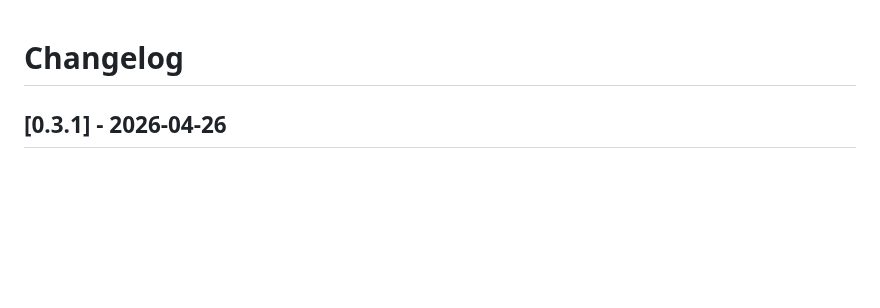
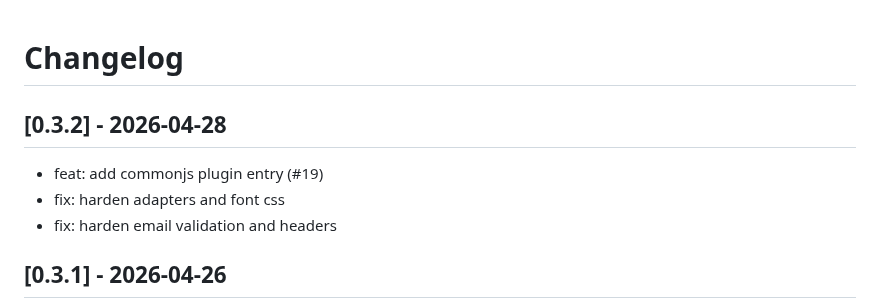
Before and after one commit to hayatosc/hono-email, a Markdown page: CHANGELOG.md, the part around the change. Drawn GitHub-style; blank space fills up the shorter version.

Commit message:
chore: update CHANGELOG.md for v0.3.2 (#20)
Co-authored-by: github-actions[bot] <github-actions[bot]@users.noreply.github.com>

```diff
--- a/CHANGELOG.md
+++ b/CHANGELOG.md
@@ -1,4 +1,11 @@
 # Changelog
+
+## [0.3.2] - 2026-04-28
+
+- feat: add commonjs plugin entry (#19)
+- fix: harden adapters and font css
+- fix: harden email validation and headers
+
 
 ## [0.3.1] - 2026-04-26
 
```
